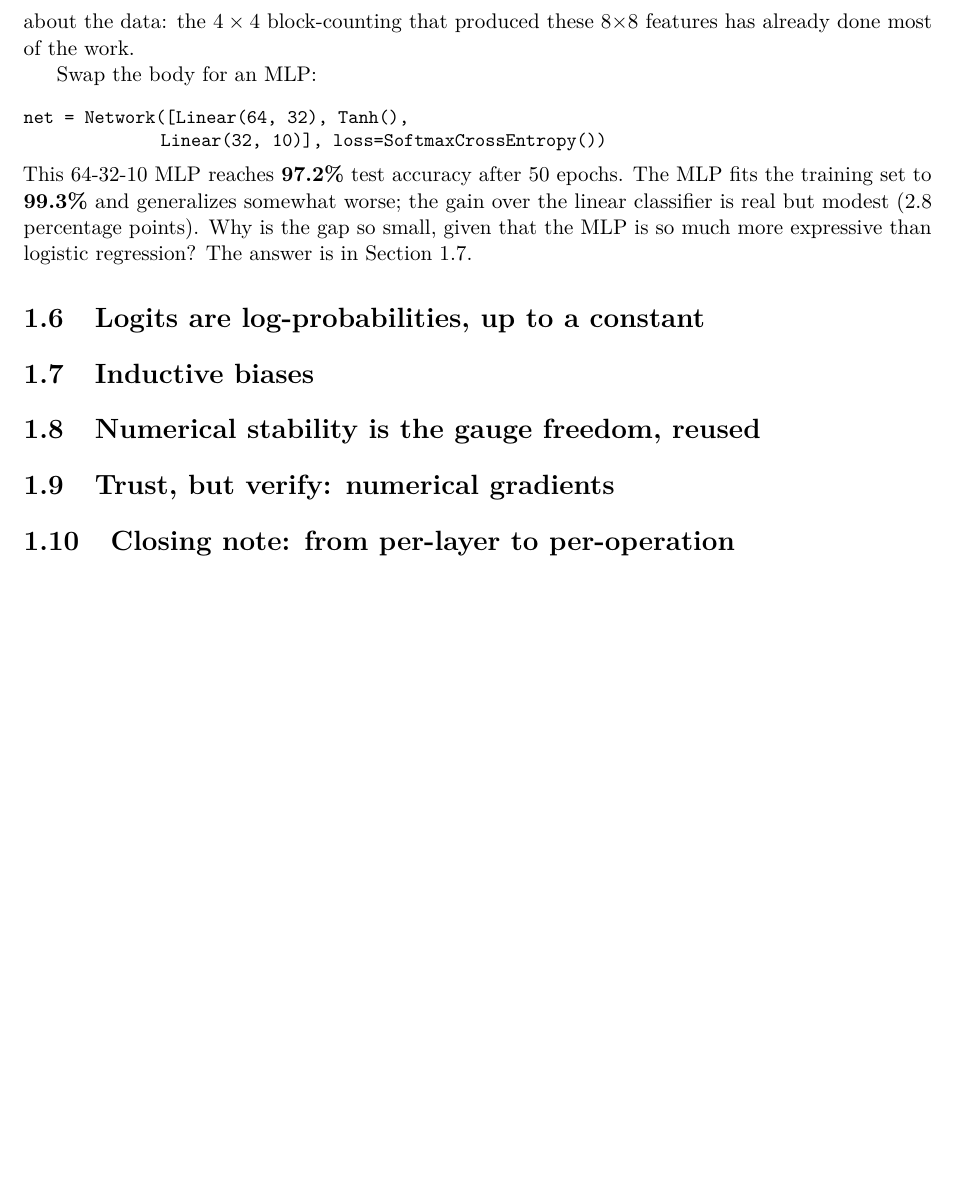
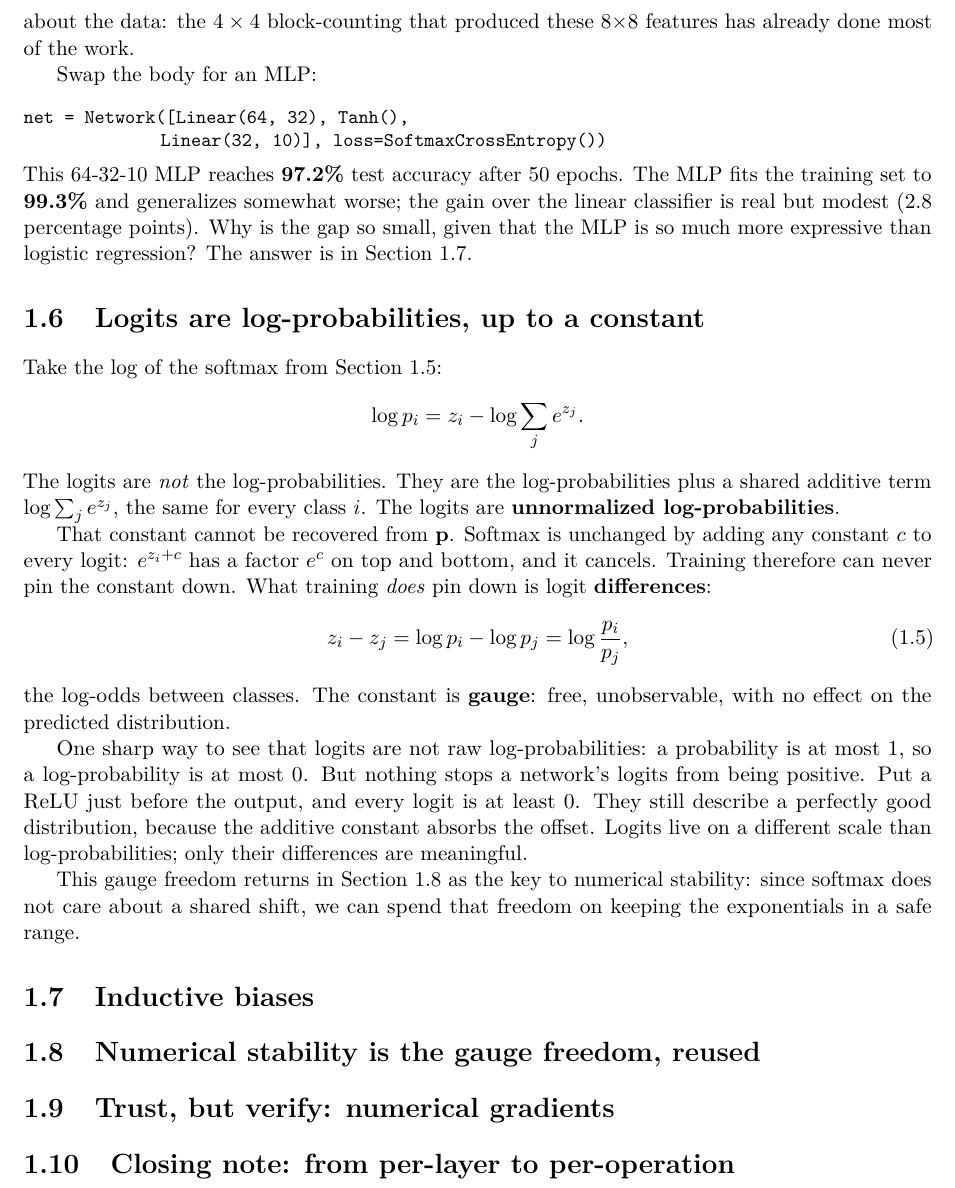
Before and after one commit to queelius/scratchnn, a LaTeX book (inductive-biases/book/book.tex, which reads inductive-biases/book/chapters/ch01/04-logits-logprobs.tex): part of page 15 of 17, cut so that both start at the same text, the shorter picture padded with empty space. Compiled offline with pdfLaTeX.

Commit message:
ch01: section 6 logits as unnormalized log-probabilities
Co-Authored-By: Claude Opus 4.8 (1M context) <noreply@anthropic.com>

```diff
--- a/inductive-biases/book/chapters/ch01/04-logits-logprobs.tex
+++ b/inductive-biases/book/chapters/ch01/04-logits-logprobs.tex
@@ -4,4 +4,34 @@
 
 \section{Logits are log-probabilities, up to a constant}\label{sec:logits-logprobs}
 
-% TODO Task 6
+Take the log of the softmax from \Cref{sec:softmax}:
+\[
+  \log p_i = z_i - \log \sum_j e^{z_j}.
+\]
+The logits are \emph{not} the log-probabilities. They are the
+log-probabilities plus a shared additive term $\log \sum_j e^{z_j}$,
+the same for every class $i$. The logits are \textbf{unnormalized
+log-probabilities}.
+
+That constant cannot be recovered from $\vp$. Softmax is unchanged by
+adding any constant $c$ to every logit: $e^{z_i + c}$ has a factor
+$e^c$ on top and bottom, and it cancels. Training therefore can never
+pin the constant down. What training \emph{does} pin down is logit
+\textbf{differences}:
+\begin{equation}\label{eq:logodds}
+  z_i - z_j = \log p_i - \log p_j = \log \frac{p_i}{p_j},
+\end{equation}
+the log-odds between classes. The constant is \textbf{gauge}: free,
+unobservable, with no effect on the predicted distribution.
+
+One sharp way to see that logits are not raw log-probabilities: a
+probability is at most $1$, so a log-probability is at most $0$. But
+nothing stops a network's logits from being positive. Put a ReLU just
+before the output, and every logit is at least $0$. They still describe
+a perfectly good distribution, because the additive constant absorbs
+the offset. Logits live on a different scale than log-probabilities;
+only their differences are meaningful.
+
+This gauge freedom returns in \Cref{sec:stability} as the key to
+numerical stability: since softmax does not care about a shared shift,
+we can spend that freedom on keeping the exponentials in a safe range.
```
